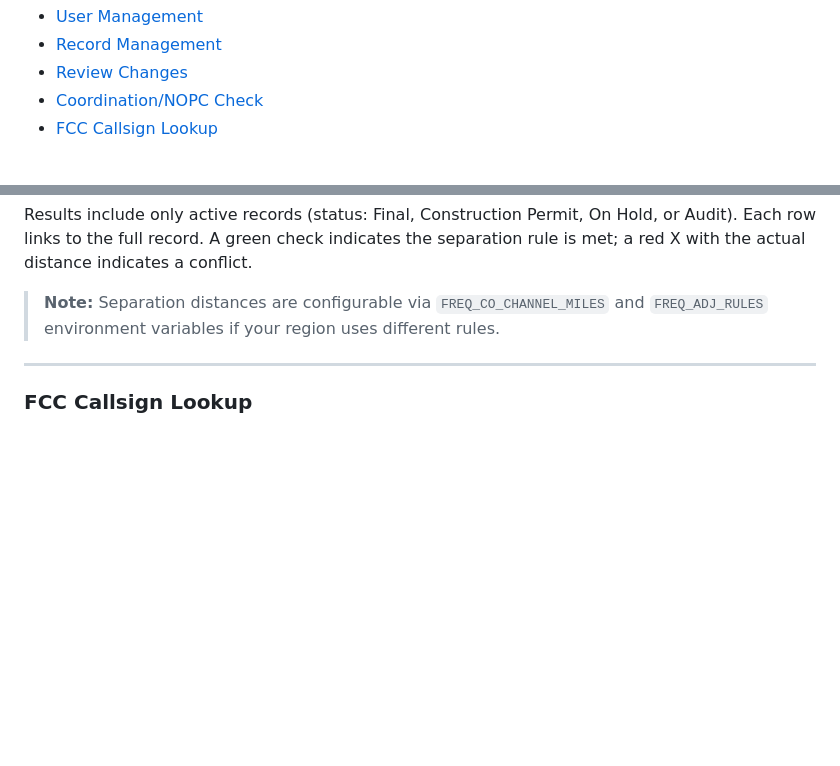
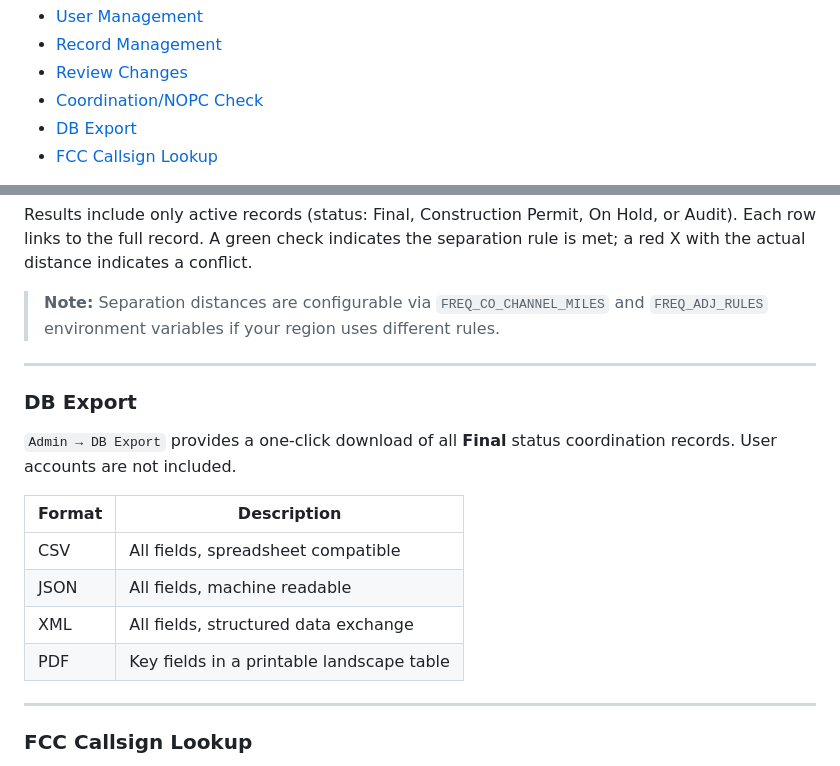
Before and after one commit to nf9k/freqy, a Markdown page: docs/user-manual.md, 2 parts joined by grey strips. Drawn GitHub-style; blank space fills up the shorter version.

```diff
--- a/docs/user-manual.md
+++ b/docs/user-manual.md
@@ -20,6 +20,7 @@
    - [Record Management](#record-management)
    - [Review Changes](#review-changes)
    - [Coordination/NOPC Check](#coordinationnopc-check)
+   - [DB Export](#db-export)
    - [FCC Callsign Lookup](#fcc-callsign-lookup)
 11. [Application Statuses](#application-statuses)
 12. [Frequency Bands](#frequency-bands)
@@ -341,6 +342,19 @@ Results include only active records (status: Final, Construction Permit, On Hold
 
 ---
 
+### DB Export
+
+`Admin → DB Export` provides a one-click download of all **Final** status coordination records. User accounts are not included.
+
+| Format | Description |
+|--------|-------------|
+| CSV | All fields, spreadsheet compatible |
+| JSON | All fields, machine readable |
+| XML | All fields, structured data exchange |
+| PDF | Key fields in a printable landscape table |
+
+---
+
 ### FCC Callsign Lookup
 
 The system maintains a local copy of the FCC ULS amateur license database, updated daily. Lookups are instant and work offline. The database is populated automatically when the stack starts and refreshed every 24 hours.
```
Also changed, not shown: README.md (+4 -3 lines), docs/screenshots/db_export.png (added).
